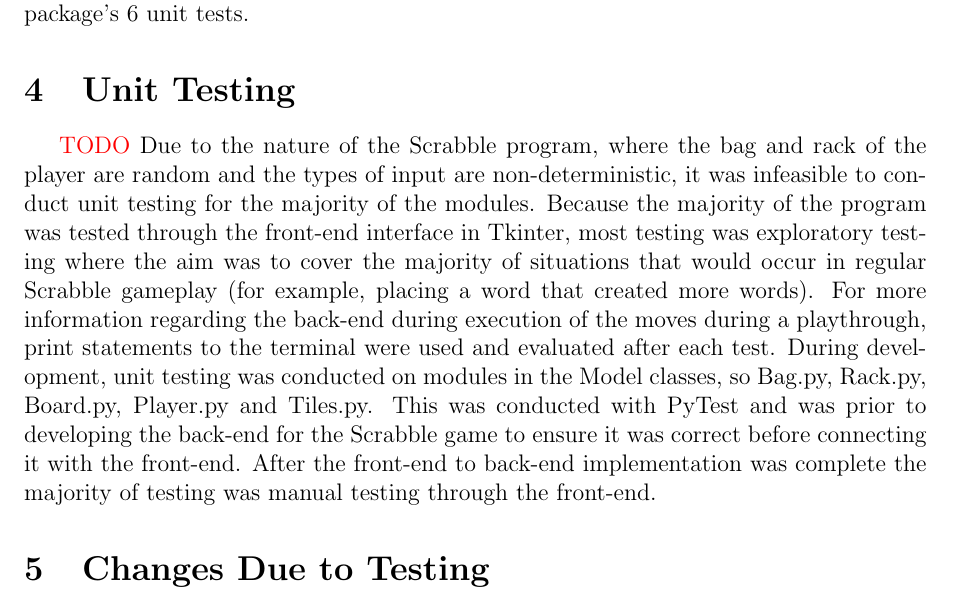
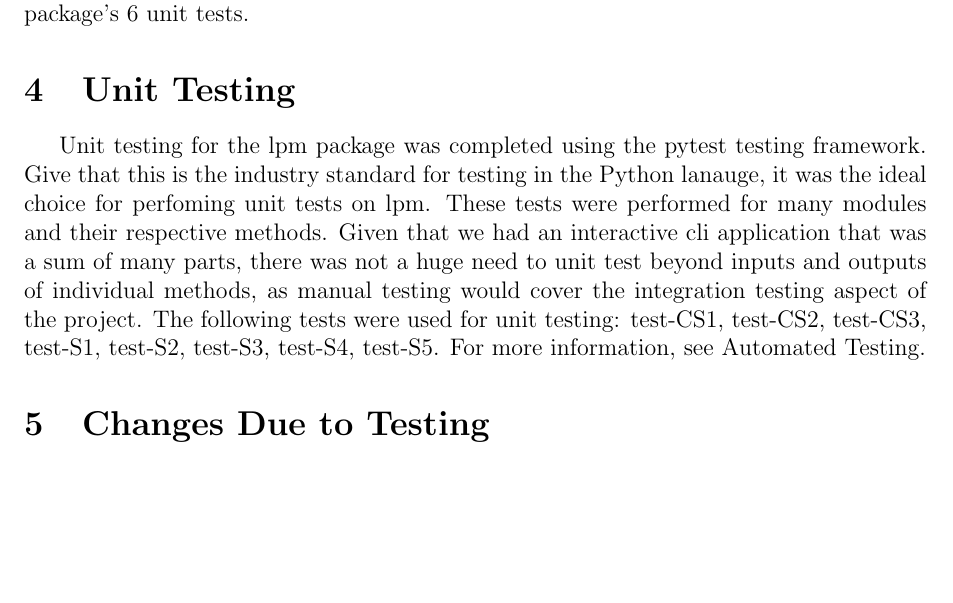
Before and after one commit to jaymody/3xa3, a LaTeX document (Doc/TestReport/TestReport.tex): part of page 17 of 25 before the commit and part of page 17 of 24 after it, cut so that both start at the same text, the shorter picture padded with empty space. Compiled offline with pdfLaTeX.

Commit message:
update TestReport

```diff
--- a/Doc/TestReport/TestReport.tex
+++ b/Doc/TestReport/TestReport.tex
@@ -595,8 +595,7 @@ Our implementation adds many changes to the existing implementation (wpm). For i
 In terms of testing, the wpm testing framework (based on our review of the repository) only has test for importing of quotes (the equivalent of code snippets on lpm). In comparison, our test suite is much more comprehensive. Lpm's testing framework covers more modules - including tests for the game, screen and stats modules, which are not tested in wpm. The lpm testing plan also includes manual testing. As a result, it has a code coverage of over 90\%, which is a far greater amount of testing than the wpm package's 6 unit tests.
 
 \section{Unit Testing}
-{\color{red}TODO}
-Due to the nature of the Scrabble program, where the bag and rack of the player are random and the types of input are non-deterministic, it was infeasible to conduct unit testing for the majority of the modules. Because the majority of the program was tested through the front-end interface in Tkinter, most testing was exploratory testing where the aim was to cover the majority of situations that would occur in regular Scrabble gameplay (for example, placing a word that created more words). For more information regarding the back-end during execution of the moves during a playthrough, print statements to the terminal were used and evaluated after each test. During development, unit testing was conducted on modules in the Model classes, so Bag.py, Rack.py, Board.py, Player.py and Tiles.py. This was conducted with PyTest and was prior to developing the back-end for the Scrabble game to ensure it was correct before connecting it with the front-end. After the front-end to back-end implementation was complete the majority of testing was manual testing through the front-end.
+Unit testing for the lpm package was completed using the pytest testing framework. Give that this is the industry standard for testing in the Python lanauge, it was the ideal choice for perfoming unit tests on lpm. These tests were performed for many modules and their respective methods. Given that we had an interactive cli application that was a sum of many parts, there was not a huge need to unit test beyond inputs and outputs of individual methods, as manual testing would cover the integration testing aspect of the project. The following tests were used for unit testing: test-CS1, test-CS2, test-CS3, test-S1, test-S2, test-S3, test-S4, test-S5. For more information, see \nameref{Automated Testing}.
 
 \section{Changes Due to Testing}
 
```
Also changed, not shown: Doc/TestReport/TestReport.pdf, Doc/TestReport/testResults.png (added), Doc/TestReport/usecase.png (added), Doc/TestReport/TestReport.tex (2 more changed lines).
